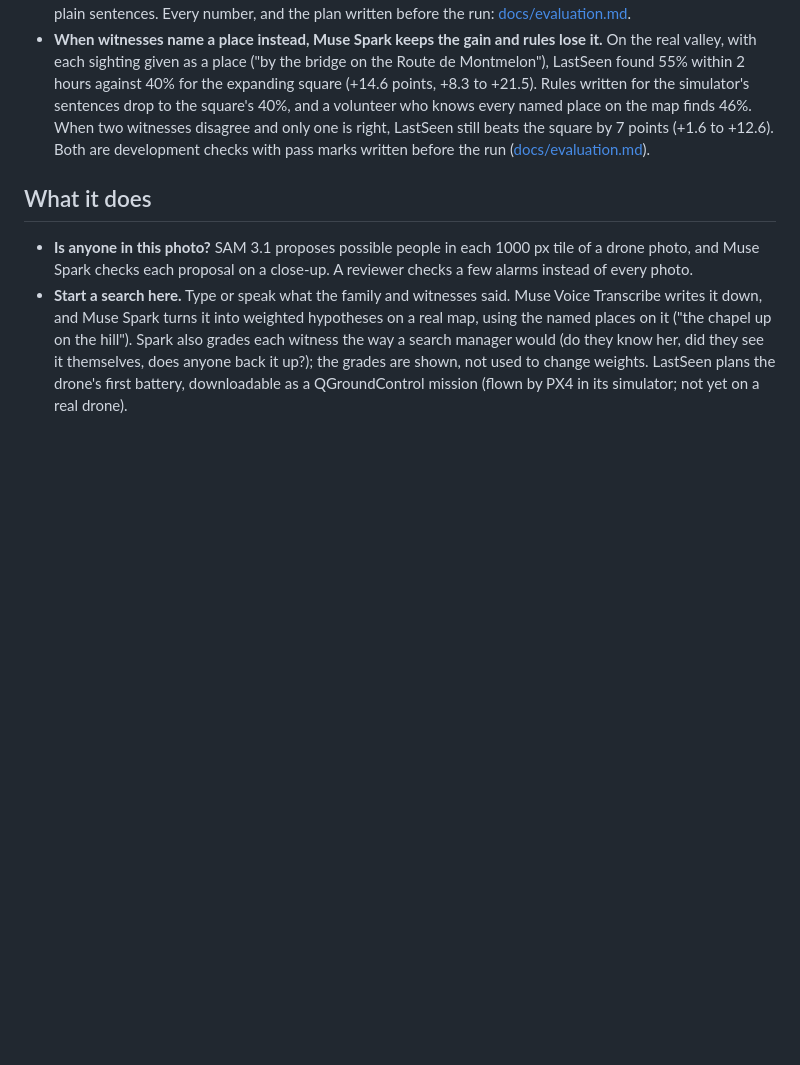
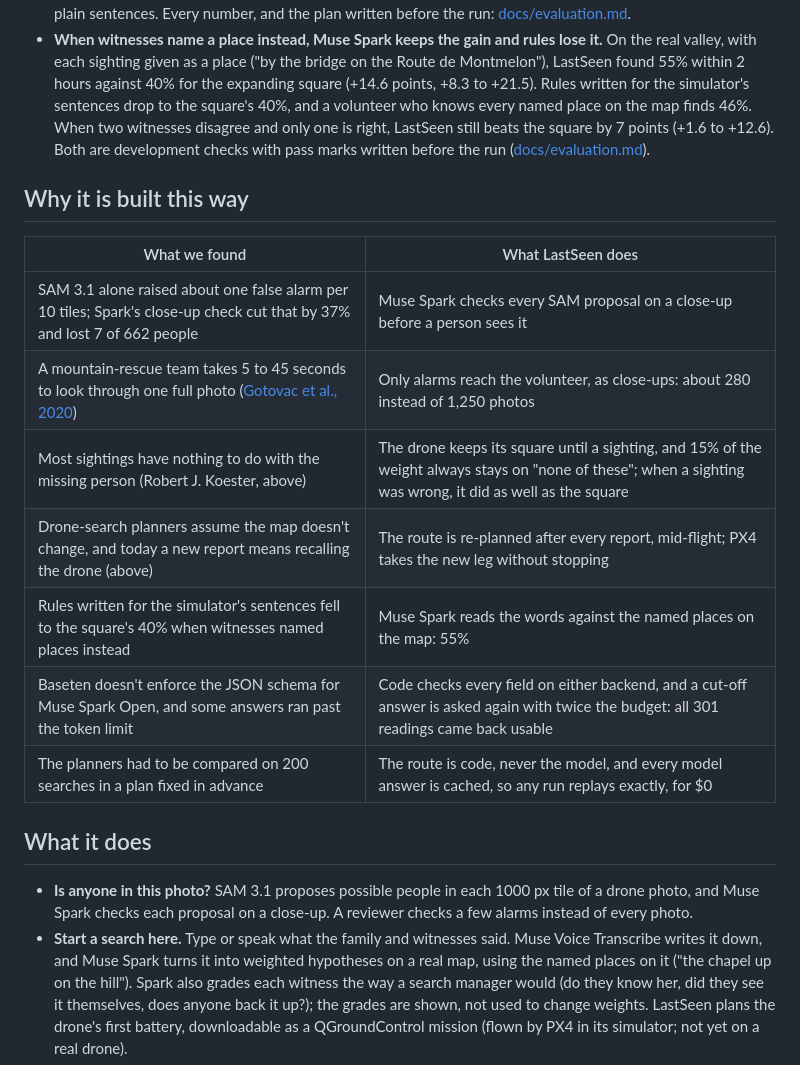
Before and after one commit to h-a-forster/lastseen, a Markdown page: README.md, the part around the change printed below. GitHub-like rendering; blank space fills up the shorter version.

```diff
--- a/README.md
+++ b/README.md
@@ -129,6 +131,17 @@ What code checks, and the test that holds it to that (`tests/test_agent.py`, `te
   and only one is right, LastSeen still beats the square by 7 points (+1.6 to +12.6). Both are development checks
   with pass marks written before the run ([docs/evaluation.md](docs/evaluation.md#named-places-and-witnesses-who-disagree-development-checks-3-nov)).
 
+## Why it is built this way
+| What we found | What LastSeen does |
+|---|---|
+| SAM 3.1 alone raised about one false alarm per 10 tiles; Spark's close-up check cut that by 37% and lost 7 of 662 people | Muse Spark checks every SAM proposal on a close-up before a person sees it |
+| A mountain-rescue team takes 5 to 45 seconds to look through one full photo ([Gotovac et al., 2020](https://doi.org/10.3390/rs12203295)) | Only alarms reach the volunteer, as close-ups: about 280 instead of 1,250 photos |
+| Most sightings have nothing to do with the missing person (Robert J. Koester, above) | The drone keeps its square until a sighting, and 15% of the weight always stays on "none of these"; when a sighting was wrong, it did as well as the square |
+| Drone-search planners assume the map doesn't change, and today a new report means recalling the drone (above) | The route is re-planned after every report, mid-flight; PX4 takes the new leg without stopping |
+| Rules written for the simulator's sentences fell to the square's 40% when witnesses named places instead | Muse Spark reads the words against the named places on the map: 55% |
+| Baseten doesn't enforce the JSON schema for Muse Spark Open, and some answers ran past the token limit | Code checks every field on either backend, and a cut-off answer is asked again with twice the budget: all 301 readings came back usable |
+| The planners had to be compared on 200 searches in a plan fixed in advance | The route is code, never the model, and every model answer is cached, so any run replays exactly, for $0 |
+
 ## What it does
 - **Is anyone in this photo?** SAM 3.1 proposes possible people in each 1000 px tile of a drone photo, and Muse Spark
   checks each proposal on a close-up. A reviewer checks a few alarms instead of every photo.
```
Also changed, not shown: other parts of README.md (+15 -2 lines), docs/meta-models.md (added, +55 -0 lines), docs/screenshots/brief.jpg (added), docs/screenshots/facts.jpg (added), docs/screenshots/find.jpg (added), docs/screenshots/triage.jpg (added).
